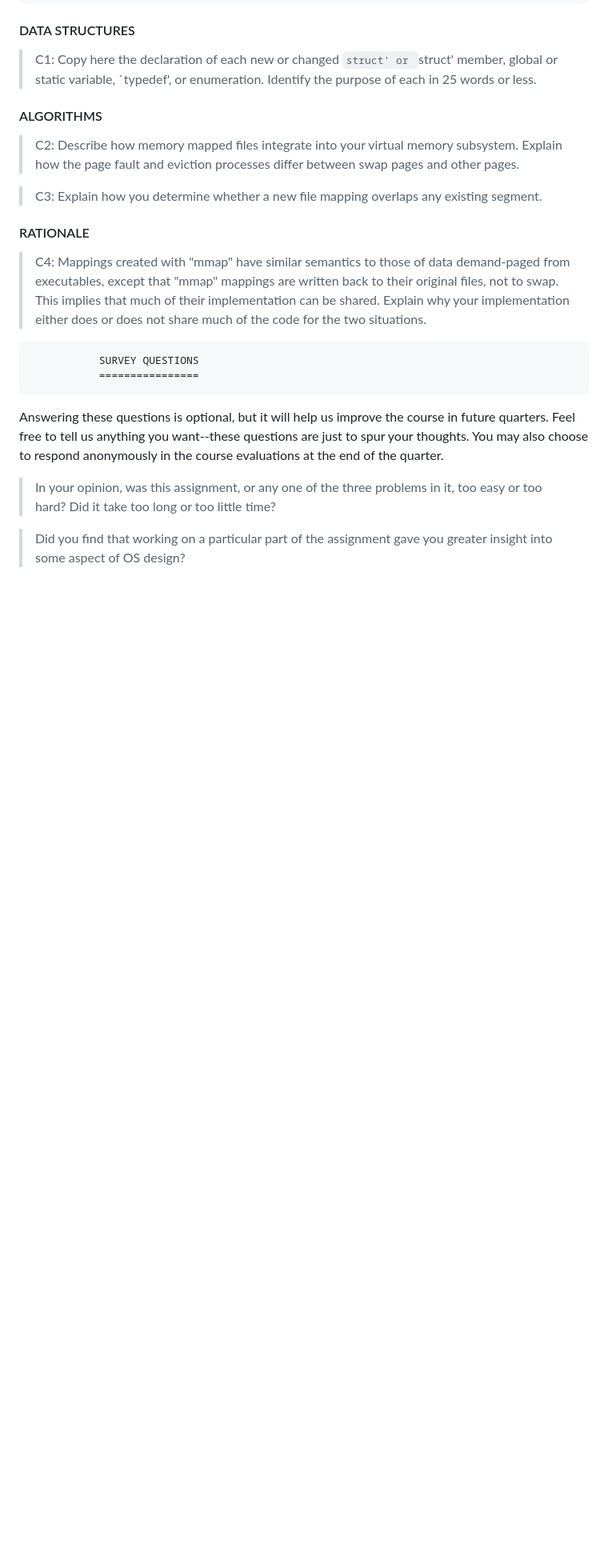
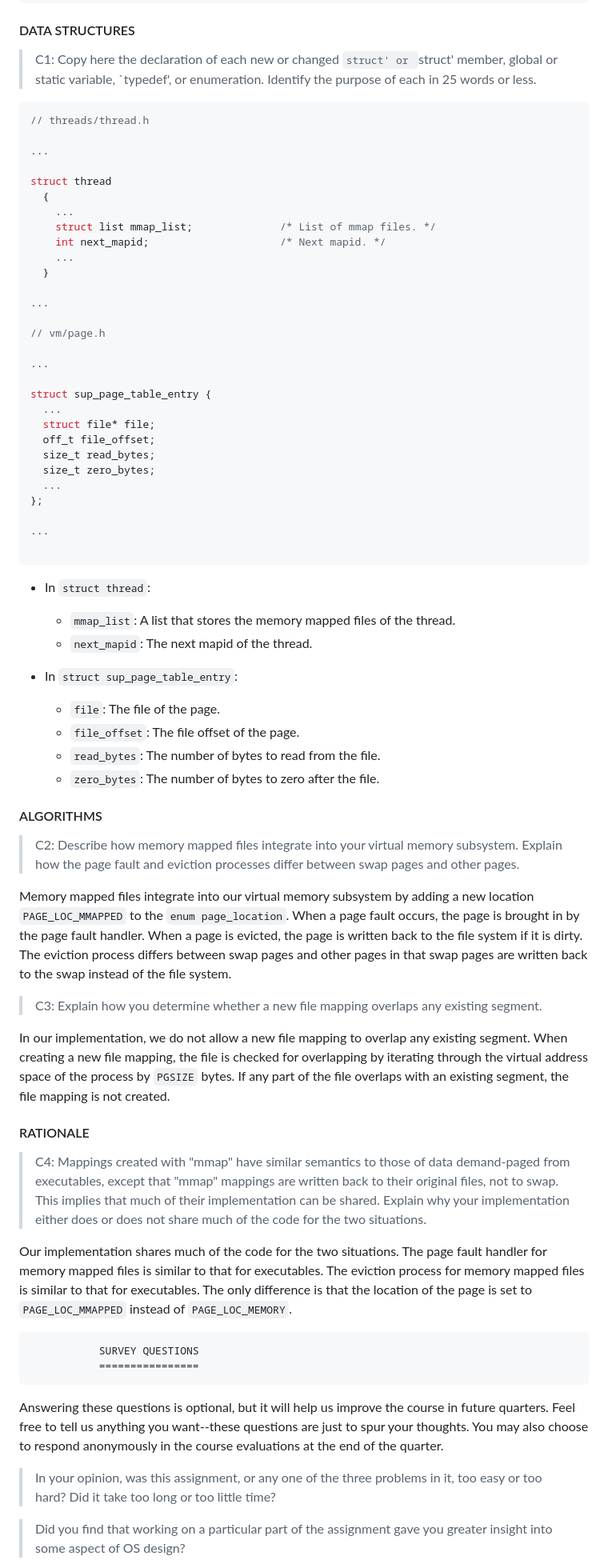
Before and after one commit to profetia/pintos, a Markdown page: doc/vm.md, the part around the change. Shown at 80% size. Drawn GitHub-style; blank space fills up the shorter version.

Commit message:
docs: design doc for memory mapped files

````diff
--- a/doc/vm.md
+++ b/doc/vm.md
@@ -272,14 +272,60 @@ Our design falls along the continuum of using many locks. We chose to design it
 > `struct' member, global or static variable, `typedef', or
 > enumeration.  Identify the purpose of each in 25 words or less.
 
+```c
+// threads/thread.h
+
+...
+
+struct thread
+  {
+    ...
+    struct list mmap_list;              /* List of mmap files. */
+    int next_mapid;                     /* Next mapid. */
+    ...
+  }
+
+...
+
+// vm/page.h
+
+...
+
+struct sup_page_table_entry {
+  ...
+  struct file* file;
+  off_t file_offset;
+  size_t read_bytes;
+  size_t zero_bytes;
+  ...
+};
+
+...
+
+```
+
+- In `struct thread`:
+    - `mmap_list`: A list that stores the memory mapped files of the thread.
+    - `next_mapid`: The next mapid of the thread.
+
+- In `struct sup_page_table_entry`:
+    - `file`: The file of the page.
+    - `file_offset`: The file offset of the page.
+    - `read_bytes`: The number of bytes to read from the file.
+    - `zero_bytes`: The number of bytes to zero after the file.
+
 #### ALGORITHMS
 
 > C2: Describe how memory mapped files integrate into your virtual
 > memory subsystem.  Explain how the page fault and eviction
 > processes differ between swap pages and other pages.
 
+Memory mapped files integrate into our virtual memory subsystem by adding a new location `PAGE_LOC_MMAPPED` to the `enum page_location`. When a page fault occurs, the page is brought in by the page fault handler. When a page is evicted, the page is written back to the file system if it is dirty. The eviction process differs between swap pages and other pages in that swap pages are written back to the swap instead of the file system.
+
 > C3: Explain how you determine whether a new file mapping overlaps
 > any existing segment.
+
+In our implementation, we do not allow a new file mapping to overlap any existing segment. When creating a new file mapping, the file is checked for overlapping by iterating through the virtual address space of the process by `PGSIZE` bytes. If any part of the file overlaps with an existing segment, the file mapping is not created.
 
 #### RATIONALE
 
@@ -289,6 +335,8 @@ Our design falls along the continuum of using many locks. We chose to design it
 > that much of their implementation can be shared.  Explain why your
 > implementation either does or does not share much of the code for
 > the two situations.
+
+Our implementation shares much of the code for the two situations. The page fault handler for memory mapped files is similar to that for executables. The eviction process for memory mapped files is similar to that for executables. The only difference is that the location of the page is set to `PAGE_LOC_MMAPPED` instead of `PAGE_LOC_MEMORY`.
 
                SURVEY QUESTIONS
                ================
````
